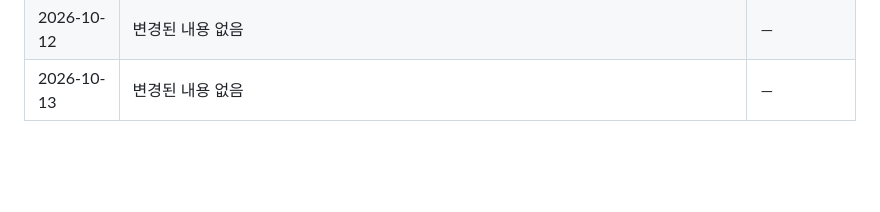
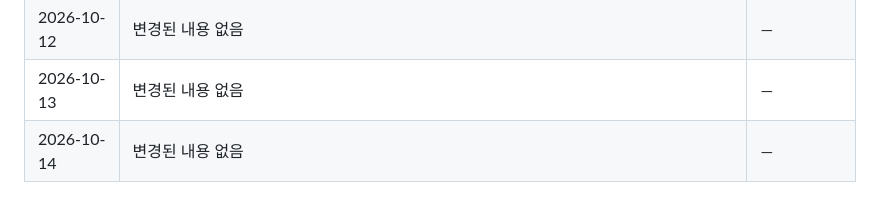
Before and after one commit to shinheegon/law-tattoo-monitor, a Markdown page: 반영구_문신_법령_모니터링_마스터.md, the part around one of its changes. Rendered like a GitHub page; blank space fills up the shorter version.

```diff
--- a/반영구_문신_법령_모니터링_마스터.md
+++ b/반영구_문신_법령_모니터링_마스터.md
@@ -430,3 +430,4 @@
 | 2026-10-11 | 변경된 내용 없음 | — |
 | 2026-10-12 | 변경된 내용 없음 | — |
 | 2026-10-13 | 변경된 내용 없음 | — |
+| 2026-10-14 | 변경된 내용 없음 | — |
```
Also changed, not shown: other parts of 반영구_문신_법령_모니터링_마스터.md (+1 -1 lines).
